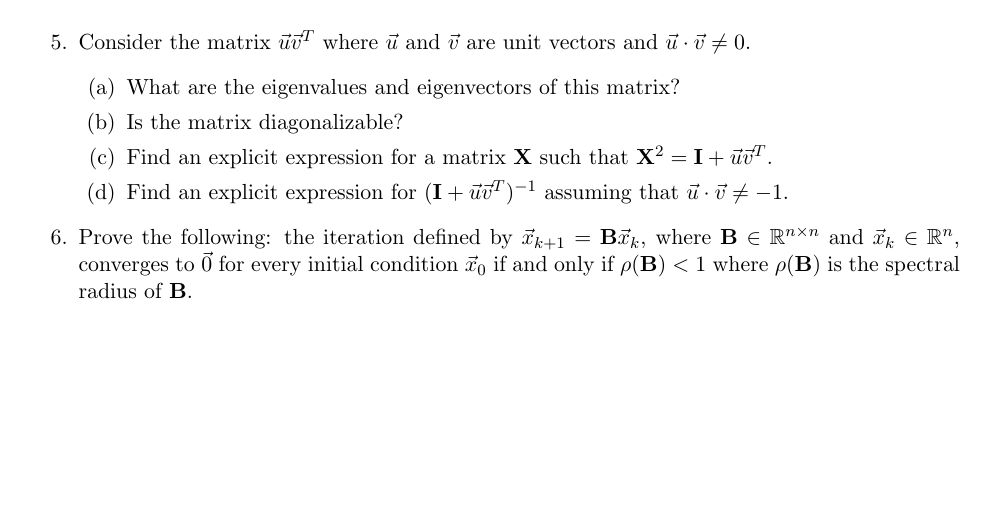
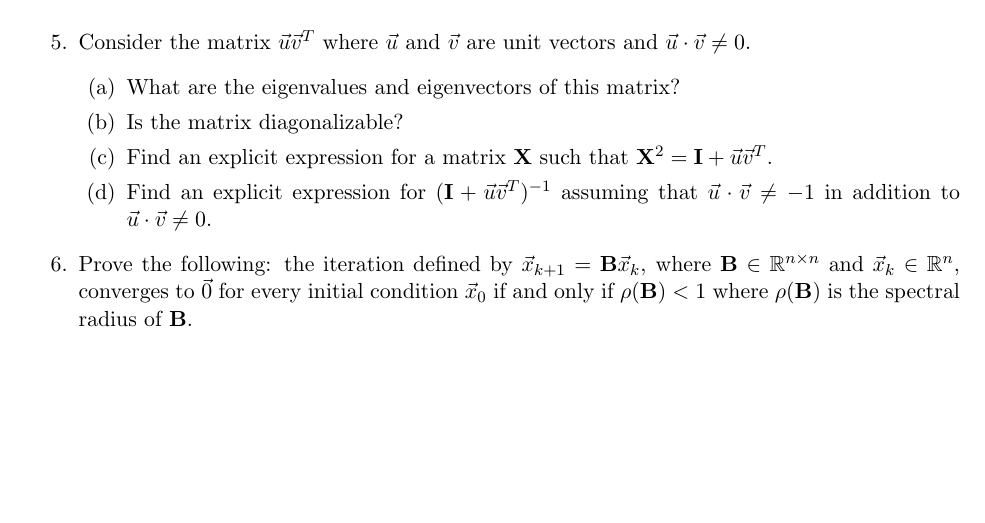
Before and after one commit to iangrooms/Lin_Alg_Math_Camp, a LaTeX document (Worksheets/Worksheet_06.tex): part of the page, cut so that both start at the same text. Compiled offline with pdfLaTeX.

Commit message:
Tweak problem statement

```diff
--- a/Worksheets/Worksheet_06.tex
+++ b/Worksheets/Worksheet_06.tex
@@ -46,7 +46,7 @@
 	\item[(a)] What are the eigenvalues and eigenvectors of this matrix?
 	\item[(b)] Is the matrix diagonalizable?
 	\item[(c)] Find an explicit expression for a matrix $\mathbf{X}$ such that $\mathbf{X}^2 = \mathbf{I} + \vec{u}\vec{v}^T$.
-	\item[(d)] Find an explicit expression for $(\mathbf{I} + \vec{u}\vec{v}^T)^{-1}$ assuming that $\vec{u}\cdot\vec{v}\neq -1$.
+	\item[(d)] Find an explicit expression for $(\mathbf{I} + \vec{u}\vec{v}^T)^{-1}$ assuming that $\vec{u}\cdot\vec{v}\neq -1$ in addition to $\vec{u}\cdot\vec{v}\neq 0$.
 	\end{itemize}
 
 \item Prove the following: the iteration defined by $\vec{x}_{k+1}=\mat{B}\vec{x}_k$, where $\mat{B}\in\mathbb{R}^{n\times n}$ and $\vec{x}_k\in\mathbb{R}^n$,  converges to $\vec{0}$ for every initial condition $\vec{x}_0$ if and only if $\rho(\mat{B})<1$ where $\rho(\mat{B})$ is the spectral radius of $\mat{B}$.
```
Also changed, not shown: Worksheets/Worksheet_06.pdf.
